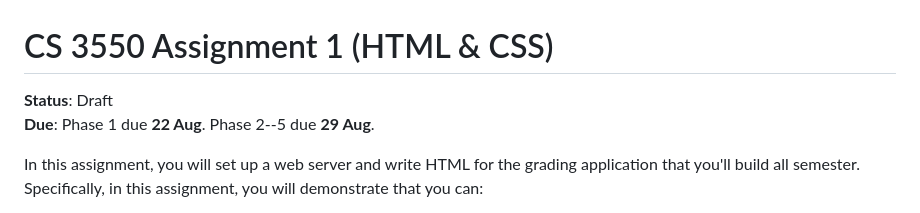
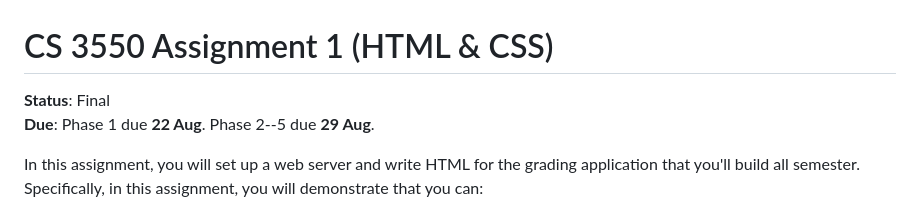
Before and after one commit to utah-cs3550-fa25/assignments, a Markdown page: hw1.md, the part around the change. GitHub-like rendering.

Commit message:
Finalize HW1

```diff
--- a/hw1.md
+++ b/hw1.md
@@ -1,7 +1,7 @@
 CS 3550 Assignment 1 (HTML & CSS)
 =================================
 
-**Status**: Draft \
+**Status**: Final \
 **Due**: Phase 1 due **22 Aug**. Phase 2--5 due **29 Aug**.
 
 In this assignment, you will set up a web server and write HTML for
```
Also changed, not shown: 1 other file.
